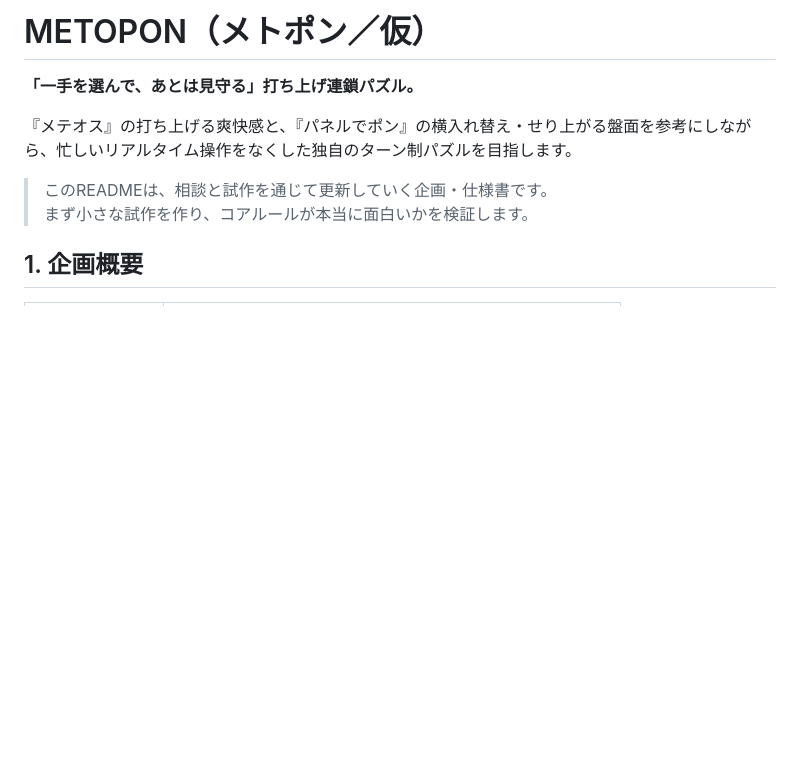
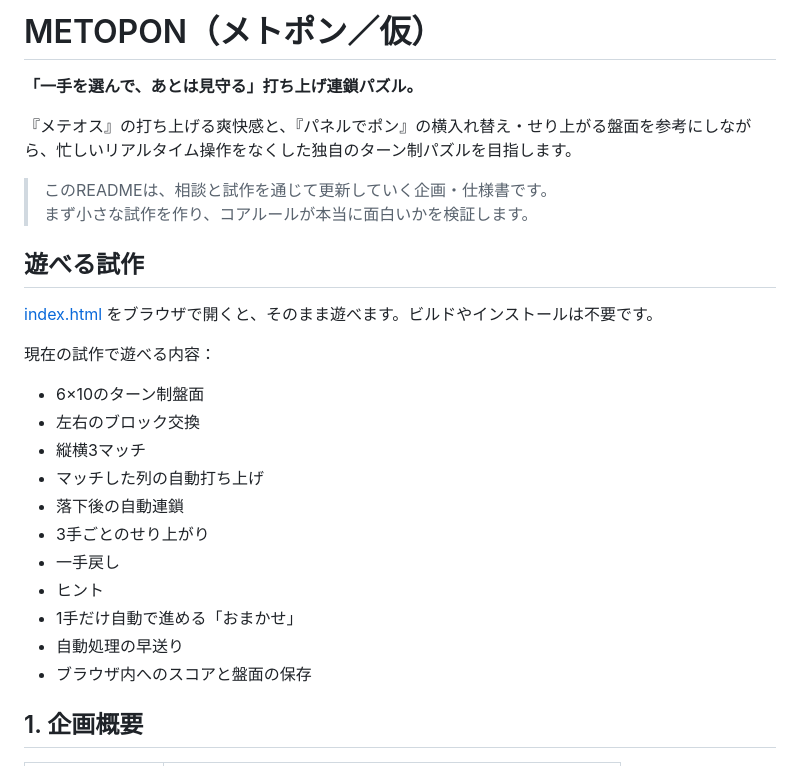
Before and after one commit to inowoo/metopon, a Markdown page: README.md, the part around the change. GitHub-like rendering; blank space fills up the shorter version.

Commit message:
Document playable browser prototype

```diff
--- a/README.md
+++ b/README.md
@@ -6,6 +6,25 @@
 
 > このREADMEは、相談と試作を通じて更新していく企画・仕様書です。
 > まず小さな試作を作り、コアルールが本当に面白いかを検証します。
+
+## 遊べる試作
+
+[index.html](./index.html) をブラウザで開くと、そのまま遊べます。ビルドやインストールは不要です。
+
+現在の試作で遊べる内容：
+
+- 6×10のターン制盤面
+- 左右のブロック交換
+- 縦横3マッチ
+- マッチした列の自動打ち上げ
+- 落下後の自動連鎖
+- 3手ごとのせり上がり
+- 一手戻し
+- ヒント
+- 1手だけ自動で進める「おまかせ」
+- 自動処理の早送り
+- ブラウザ内へのスコアと盤面の保存
+
 
 ## 1. 企画概要
 
```
